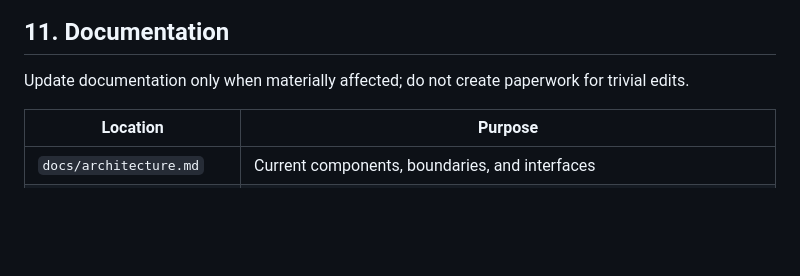
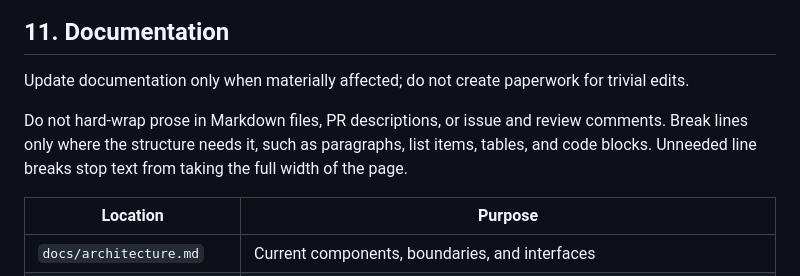
Before and after one commit to sarhatabaot/tns-mirror, a Markdown page: AGENTS.md, the part around the change. GitHub-like rendering; blank space fills up the shorter version.

```diff
--- a/AGENTS.md
+++ b/AGENTS.md
@@ -137,6 +137,8 @@ uvx pre-commit run --all-files --hook-stage manual   # everything CI runs
 
 Update documentation only when materially affected; do not create paperwork for trivial edits.
 
+Do not hard-wrap prose in Markdown files, PR descriptions, or issue and review comments. Break lines only where the structure needs it, such as paragraphs, list items, tables, and code blocks. Unneeded line breaks stop text from taking the full width of the page.
+
 | Location | Purpose |
 | --- | --- |
 | `docs/architecture.md` | Current components, boundaries, and interfaces |
```
Also changed, not shown: CLAUDE.md (+1 -0 lines).
